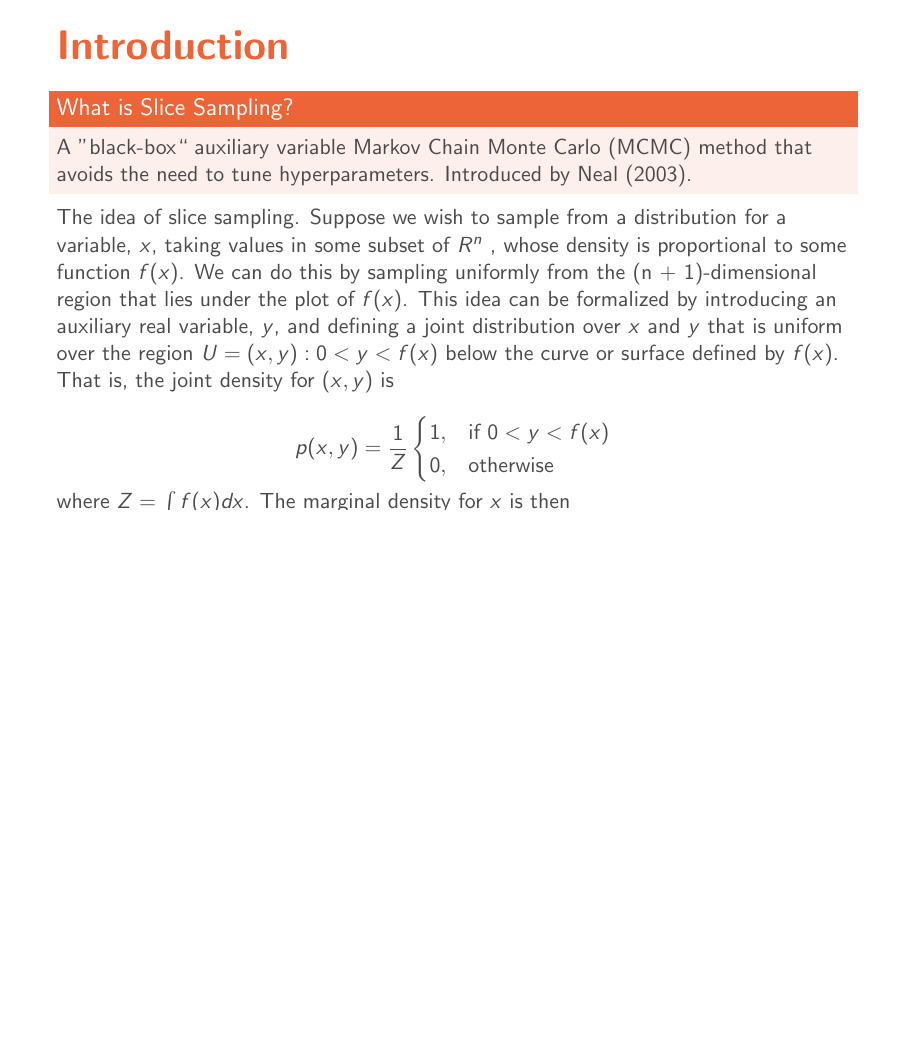
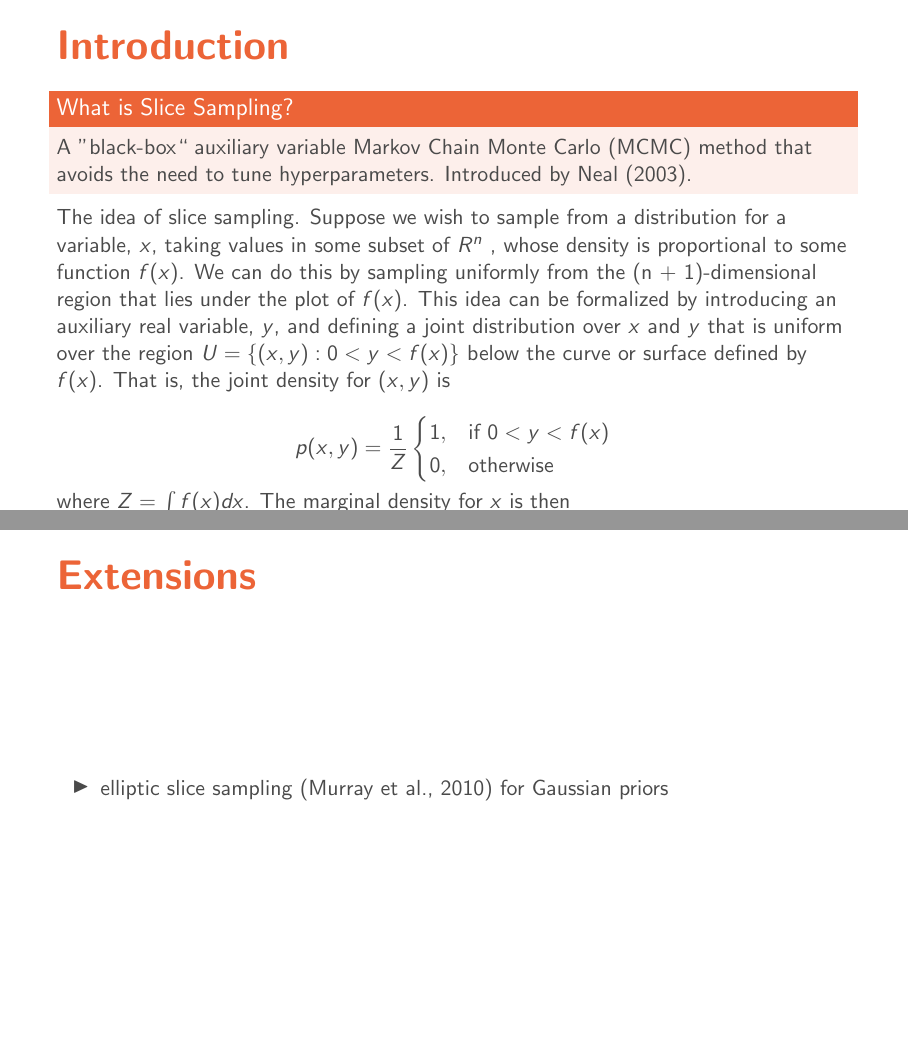
Before and after one commit to carsten-j/mc-lab, LaTeX slides (exam/slice_sampling.tex): page 1 of 8 before the commit and pages 1 and 8 of 9 after it, the two joined at a grey line, the shorter picture padded with empty space. Compiled offline with pdfLaTeX.

Commit message:
Work on slice sampler exam prep

```diff
--- a/exam/slice_sampling.tex
+++ b/exam/slice_sampling.tex
@@ -22,7 +22,7 @@
 	(n + 1)-dimensional region that lies under the plot of $f (x)$. This idea can be
 	formalized by introducing an auxiliary real variable, $y$, and deﬁning a joint
 	distribution over $x$ and $y$ that is uniform over the region
-	 $U = { (x,y):0 < y < f (x) }$ below the curve or surface deﬁned
+	 $U = \{ (x,y):0 < y < f (x) \}$ below the curve or surface deﬁned
 	  by $f (x)$. That is, the joint density for $(x,y)$ is
 
 	\begin{equation*}
@@ -306,6 +306,12 @@
 
 \end{frame}
 
+\begin{frame}{Extensions}
+	\begin{itemize}
+		\item elliptic slice sampling (Murray et al., 2010) for Gaussian priors
+		\end{itemize}
+\end{frame}
+
 %===============================================
 % Slide 9: Summary
 %===============================================
```
Also changed, not shown: exam/out/slice_sampling.pdf.
